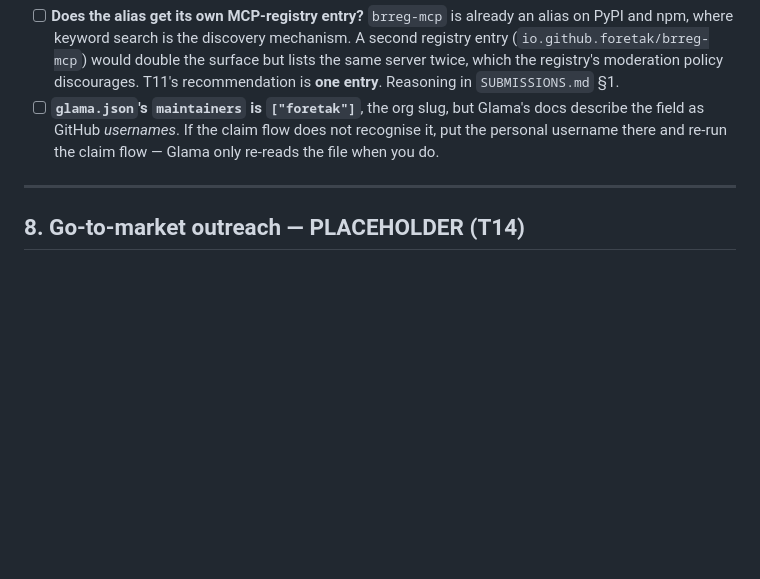
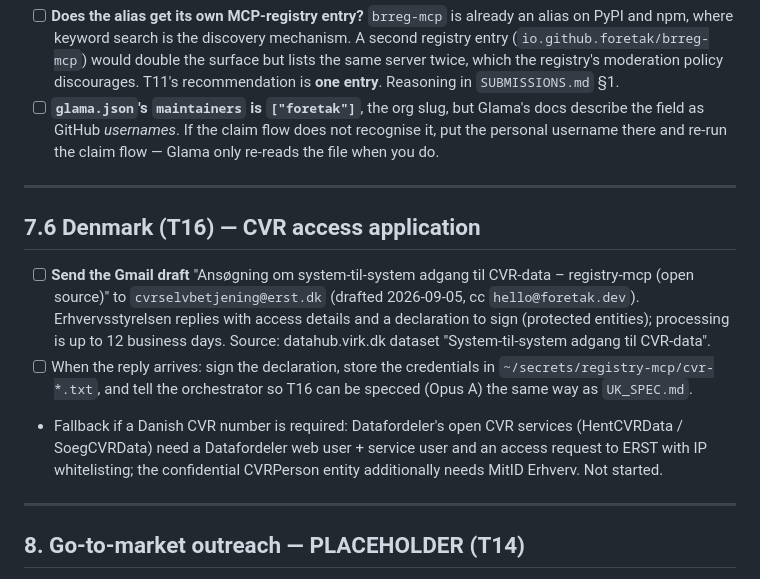
Before and after one commit to foretak/registry-mcp, a Markdown page: HUMAN_TODO.md, the part around the change. GitHub-like rendering; blank space fills up the shorter version.

Commit message:
T16: CVR access route documented (e-mail to ERST, 12 business days); application drafted in Gmail
Co-Authored-By: Claude Fable 5.1 <noreply@anthropic.com>
Claude-Session: https://claude.ai/code/session_017bS5tDZL4wmhPgWiLjgyoq

```diff
--- a/HUMAN_TODO.md
+++ b/HUMAN_TODO.md
@@ -381,6 +381,23 @@ Optional extra topics within the cap: `bronnoysundregistrene`,
 
 ---
 
+## 7.6 Denmark (T16) — CVR access application
+
+- [ ] **Send the Gmail draft** "Ansøgning om system-til-system adgang til CVR-data –
+      registry-mcp (open source)" to `cvrselvbetjening@erst.dk` (drafted 2026-09-05,
+      cc `hello@foretak.dev`). Erhvervsstyrelsen replies with access details and a
+      declaration to sign (protected entities); processing is up to 12 business
+      days. Source: datahub.virk.dk dataset "System-til-system adgang til CVR-data".
+- [ ] When the reply arrives: sign the declaration, store the credentials in
+      `~/secrets/registry-mcp/cvr-*.txt`, and tell the orchestrator so T16 can
+      be specced (Opus A) the same way as `UK_SPEC.md`.
+- Fallback if a Danish CVR number is required: Datafordeler's open CVR services
+  (HentCVRData / SoegCVRData) need a Datafordeler web user + service user and an
+  access request to ERST with IP whitelisting; the confidential CVRPerson entity
+  additionally needs MitID Erhverv. Not started.
+
+---
+
 ## 8. Go-to-market outreach — PLACEHOLDER (T14)
 
 `BRREG_MCP_FIRST_KRONE.md` (the go-to-market companion named in
```
Also changed, not shown: PROGRESS.md (+1 -1 lines).
